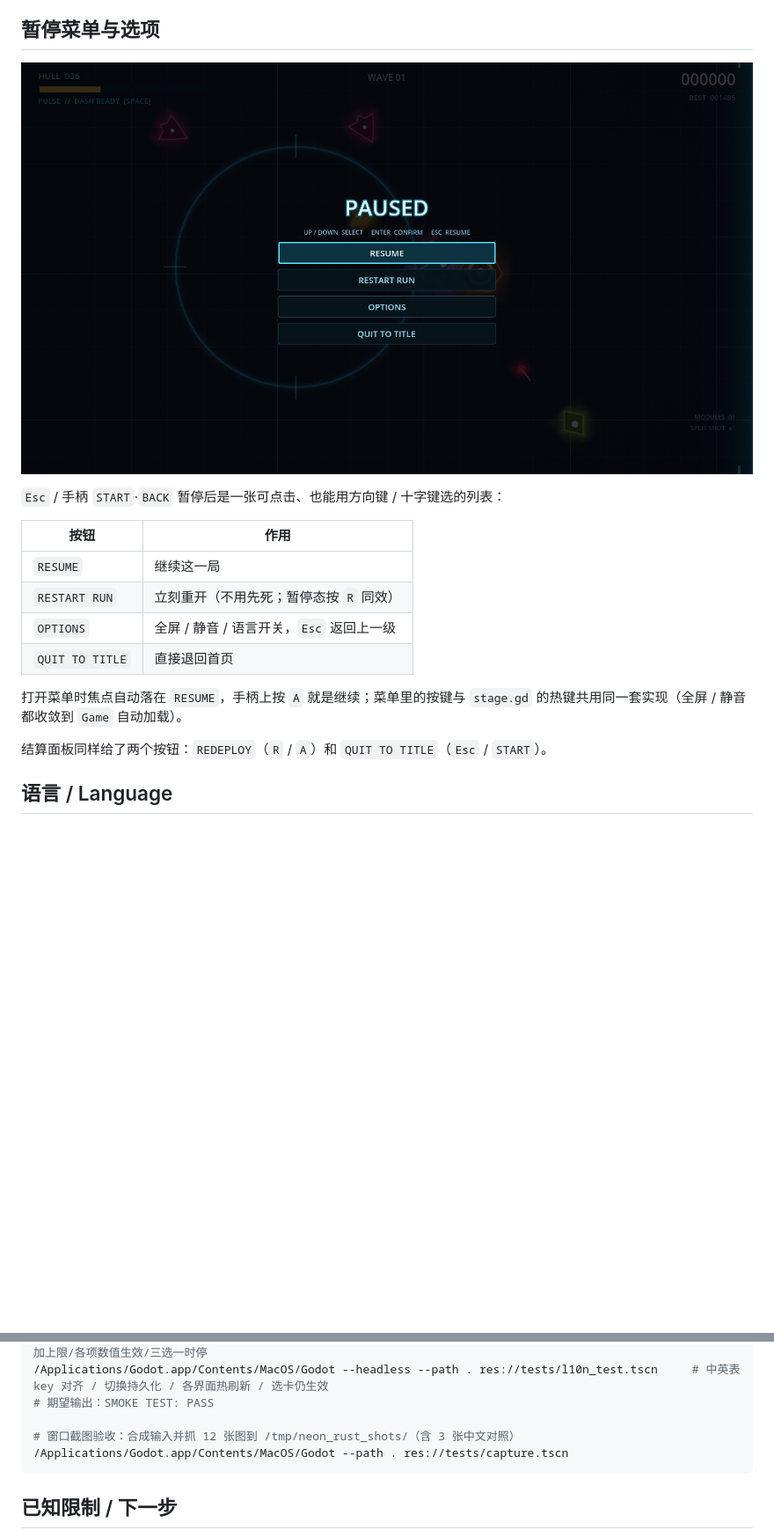
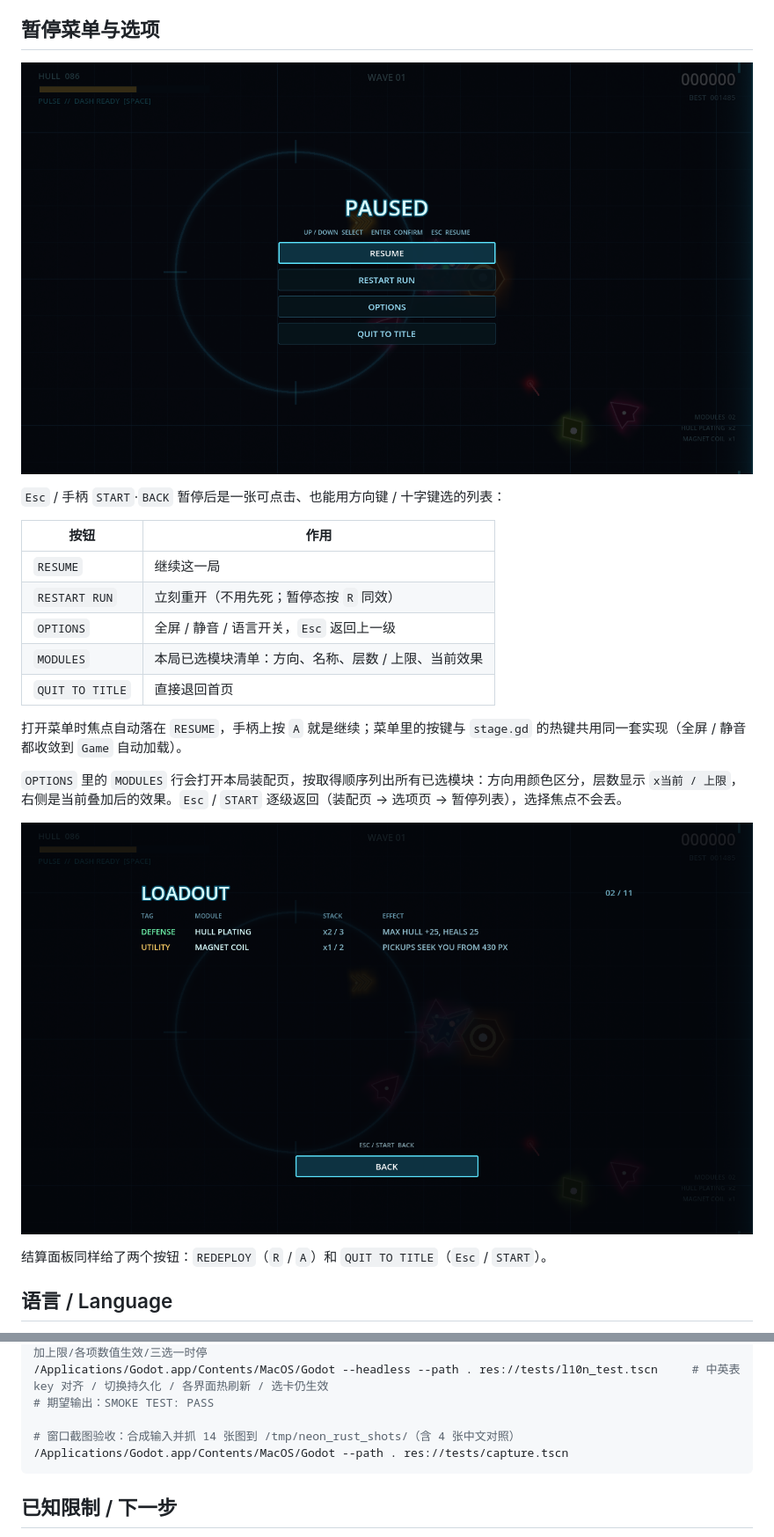
Before and after one commit to huhaixiao/neon-rust, a Markdown page: README.md, 2 parts joined by grey strips. Shown at 88% size. Drawn GitHub-style; pictures changed too: docs/screenshots/loadout.png (added), docs/screenshots/pause.png; blank space fills up the shorter version.

Commit message:
feat(hud): 选项页可查看本局已选模块
- OPTIONS 增加 MODULES 行，显示本局已选模块数量
- 新增本局装配页：按取得顺序列出方向/名称/层数/当前效果，中英双语
- Esc/START 逐级返回，焦点回到来源按钮；空装配有占位提示
- menu/l10n 测试覆盖开页、列表、返回与本地化；补充装配页截图

````diff
--- a/README.md
+++ b/README.md
@@ -52,9 +52,14 @@ HUD 会检测是否接了手柄：接了就把提示切成手柄说法（`RT FIR
 | `RESUME` | 继续这一局 |
 | `RESTART RUN` | 立刻重开（不用先死；暂停态按 `R` 同效） |
 | `OPTIONS` | 全屏 / 静音 / 语言开关，`Esc` 返回上一级 |
+| `MODULES` | 本局已选模块清单：方向、名称、层数 / 上限、当前效果 |
 | `QUIT TO TITLE` | 直接退回首页 |
 
 打开菜单时焦点自动落在 `RESUME`，手柄上按 `A` 就是继续；菜单里的按键与 `stage.gd` 的热键共用同一套实现（全屏 / 静音都收敛到 `Game` 自动加载）。
+
+`OPTIONS` 里的 `MODULES` 行会打开本局装配页，按取得顺序列出所有已选模块：方向用颜色区分，层数显示 `x当前 / 上限`，右侧是当前叠加后的效果。`Esc` / `START` 逐级返回（装配页 → 选项页 → 暂停列表），选择焦点不会丢。
+
+![本局装配](docs/screenshots/loadout.png)
 
 结算面板同样给了两个按钮：`REDEPLOY`（`R` / `A`）和 `QUIT TO TITLE`（`Esc` / `START`）。
 
@@ -206,7 +211,7 @@ python3 tools/png_sample.py <png> x,y   # 不装 PIL 也能查像素，用于核
 /Applications/Godot.app/Contents/MacOS/Godot --headless --path . res://tests/l10n_test.tscn     # 中英表 key 对齐 / 切换持久化 / 各界面热刷新 / 选卡仍生效
 # 期望输出：SMOKE TEST: PASS
 
-# 窗口截图验收：合成输入并抓 12 张图到 /tmp/neon_rust_shots/（含 3 张中文对照）
+# 窗口截图验收：合成输入并抓 14 张图到 /tmp/neon_rust_shots/（含 4 张中文对照）
 /Applications/Godot.app/Contents/MacOS/Godot --path . res://tests/capture.tscn
 ```
 
````
Also changed, not shown: docs/screenshots/draft.png, docs/screenshots/loadout_zh.png (added), docs/screenshots/options.png, docs/screenshots/options_zh.png, 9 other files.
